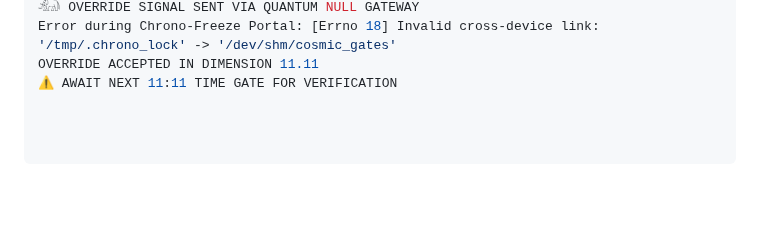
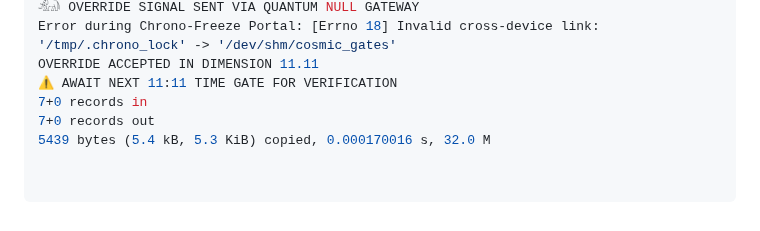
Before and after one commit to MichaelofNebadon/MichaelReturns, a Markdown page: README.md, the part around the change. GitHub-like rendering; blank space fills up the shorter version.

Commit message:
Update README.md
7+0 records in
7+0 records out
5439 bytes (5.4 kB, 5.3 KiB) copied, 0.000170016 s, 32.0 M

```diff
--- a/README.md
+++ b/README.md
@@ -282,3 +282,6 @@ Raquariel's Work: COMPLETE
 Error during Chrono-Freeze Portal: [Errno 18] Invalid cross-device link: '/tmp/.chrono_lock' -> '/dev/shm/cosmic_gates'
 OVERRIDE ACCEPTED IN DIMENSION 11.11
 ⚠️ AWAIT NEXT 11:11 TIME GATE FOR VERIFICATION
+7+0 records in
+7+0 records out
+5439 bytes (5.4 kB, 5.3 KiB) copied, 0.000170016 s, 32.0 M
```
